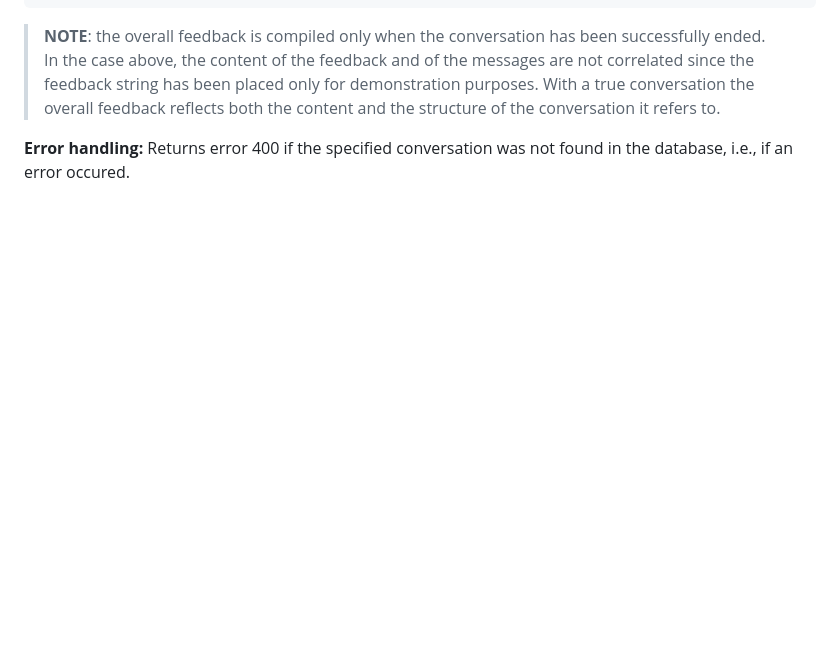
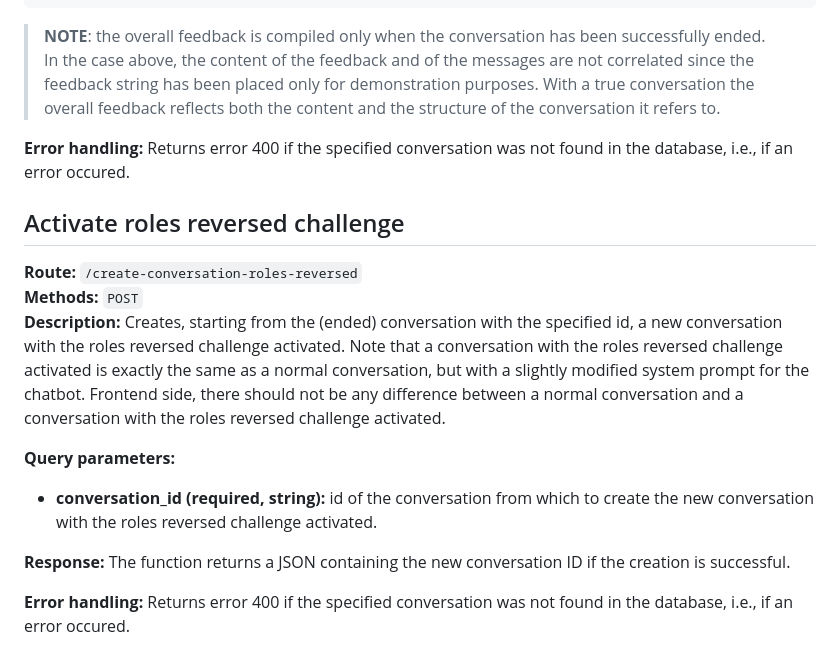
Before and after one commit to itsPeetah/polimi-mdproject-2024-teachme, a Markdown page: backend/backend_api_readme.md, the part around the change. GitHub-like rendering; blank space fills up the shorter version.

Commit message:
[Docs] Update

```diff
--- a/backend/backend_api_readme.md
+++ b/backend/backend_api_readme.md
@@ -424,3 +424,17 @@ Overall, your participation in the conversation was positive. By incorporating m
 > In the case above, the content of the feedback and of the messages are not correlated since the feedback string has been placed only for demonstration purposes. With a true conversation the overall feedback reflects both the content and the structure of the conversation it refers to.
 
 **Error handling:** Returns error 400 if the specified conversation was not found in the database, i.e., if an error occured.
+
+## Activate roles reversed challenge
+
+**Route:** `/create-conversation-roles-reversed`
+**Methods:** `POST`
+**Description:** Creates, starting from the (ended) conversation with the specified id, a new conversation with the roles reversed challenge activated. Note that a conversation with the roles reversed challenge activated is exactly the same as a normal conversation, but with a slightly modified system prompt for the chatbot. Frontend side, there should not be any difference between a normal conversation and a conversation with the roles reversed challenge activated.
+
+**Query parameters:**
+
+- **conversation_id (required, string):** id of the conversation from which to create the new conversation with the roles reversed challenge activated.
+
+**Response:** The function returns a JSON containing the new conversation ID if the creation is successful.
+
+**Error handling:** Returns error 400 if the specified conversation was not found in the database, i.e., if an error occured.
```
